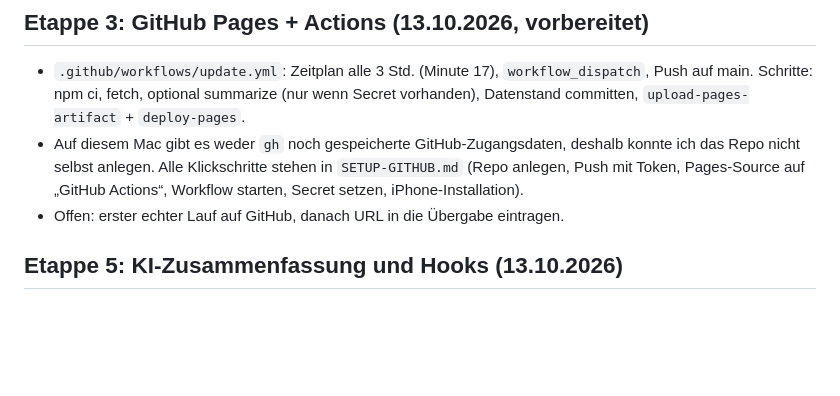
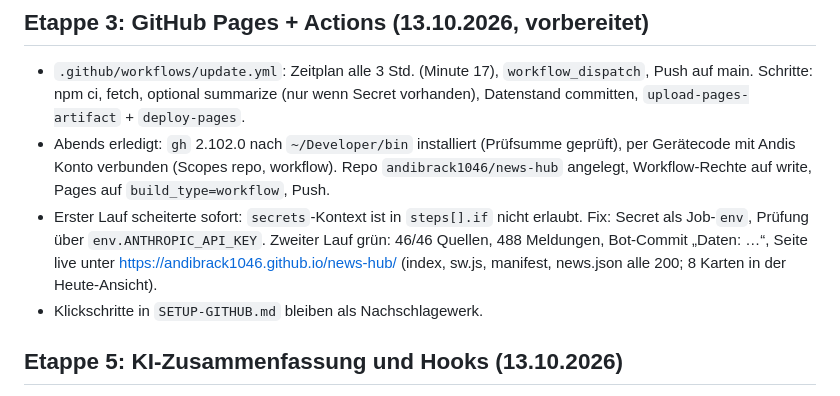
Before and after one commit to andibrack1046/news-hub, a Markdown page: PROGRESS.md, the part around the change. Drawn GitHub-style; blank space fills up the shorter version.

```diff
--- a/PROGRESS.md
+++ b/PROGRESS.md
@@ -26,8 +26,9 @@ Kurzprotokoll pro Etappe. Details und Bedienung stehen in der README.
 
 ## Etappe 3: GitHub Pages + Actions (13.10.2026, vorbereitet)
 - `.github/workflows/update.yml`: Zeitplan alle 3 Std. (Minute 17), `workflow_dispatch`, Push auf main. Schritte: npm ci, fetch, optional summarize (nur wenn Secret vorhanden), Datenstand committen, `upload-pages-artifact` + `deploy-pages`.
-- Auf diesem Mac gibt es weder `gh` noch gespeicherte GitHub-Zugangsdaten, deshalb konnte ich das Repo nicht selbst anlegen. Alle Klickschritte stehen in `SETUP-GITHUB.md` (Repo anlegen, Push mit Token, Pages-Source auf „GitHub Actions“, Workflow starten, Secret setzen, iPhone-Installation).
-- Offen: erster echter Lauf auf GitHub, danach URL in die Übergabe eintragen.
+- Abends erledigt: `gh` 2.102.0 nach `~/Developer/bin` installiert (Prüfsumme geprüft), per Gerätecode mit Andis Konto verbunden (Scopes repo, workflow). Repo `andibrack1046/news-hub` angelegt, Workflow-Rechte auf write, Pages auf `build_type=workflow`, Push.
+- Erster Lauf scheiterte sofort: `secrets`-Kontext ist in `steps[].if` nicht erlaubt. Fix: Secret als Job-`env`, Prüfung über `env.ANTHROPIC_API_KEY`. Zweiter Lauf grün: 46/46 Quellen, 488 Meldungen, Bot-Commit „Daten: …“, Seite live unter https://andibrack1046.github.io/news-hub/ (index, sw.js, manifest, news.json alle 200; 8 Karten in der Heute-Ansicht).
+- Klickschritte in `SETUP-GITHUB.md` bleiben als Nachschlagewerk.
 
 ## Etappe 5: KI-Zusammenfassung und Hooks (13.10.2026)
 - `scripts/summarize.mjs` mit `@anthropic-ai/sdk` (einzige Abhängigkeit), Modell `claude-haiku-5-5`, strukturierte JSON-Ausgabe, Effort low, Systemprompt gecacht.
```
Also changed, not shown: README.md (+2 -2 lines), SETUP-GITHUB.md (+1 -1 lines).
